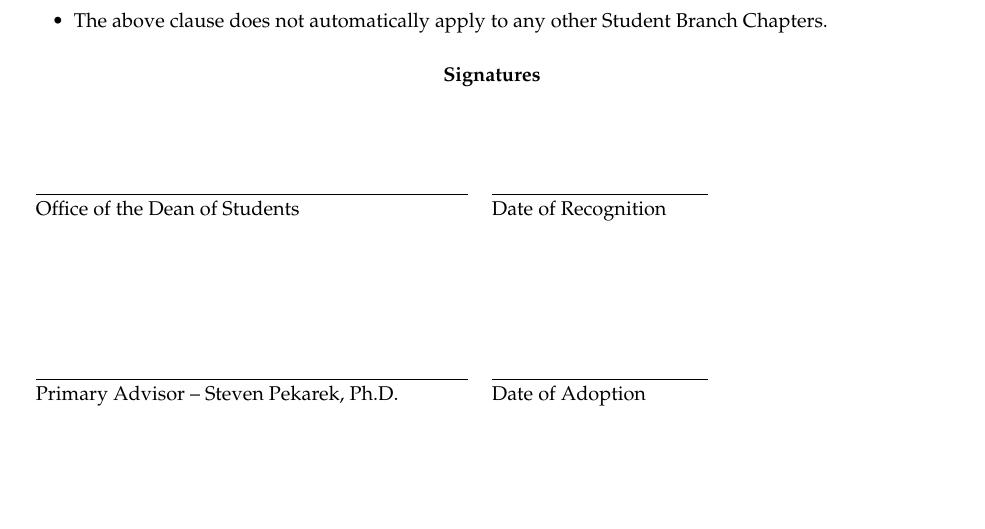
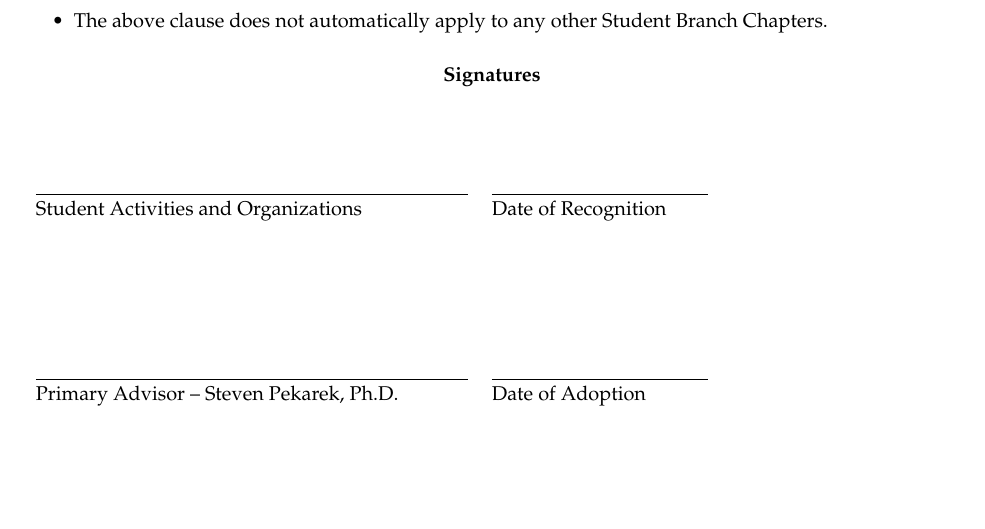
Before and after one commit to PurdueIEEE/Constitution, a LaTeX document (constitution_IEEE/constitution.tex): part of page 15 of 16, cut so that both start at the same text. Compiled offline with pdfLaTeX.

Commit message:
update the office of the dean of students to SAO

```diff
--- a/constitution_IEEE/constitution.tex
+++ b/constitution_IEEE/constitution.tex
@@ -646,7 +646,7 @@ The Student Branch shall hold regular and special meetings beyond the meetings o
 \vspace{0.5in}
 \begin{tabular}{ll}
     \makebox[3.0in]{\hrulefill} & \makebox[1.5in]{\hrulefill} \\
-    Office of the Dean of Students & Date of Recognition \vspace{1.0in} \\
+    Student Activities and Organizations & Date of Recognition \vspace{1.0in} \\
     \makebox[3.0in]{\hrulefill} & \makebox[1.5in]{\hrulefill} \\
     Primary Advisor -- Steven Pekarek, Ph.D. & Date of Adoption \vspace{1.0in} \\
     \makebox[3.0in]{\hrulefill} & {} \\
```
Also changed, not shown: constitution_IEEE/constitution.pdf.
